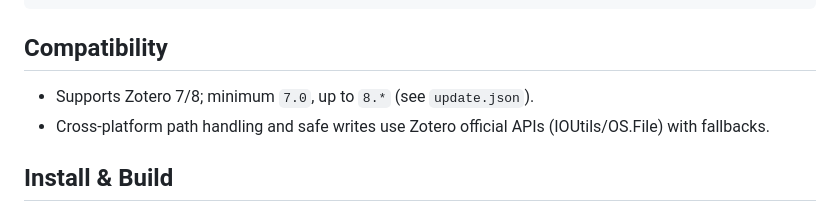
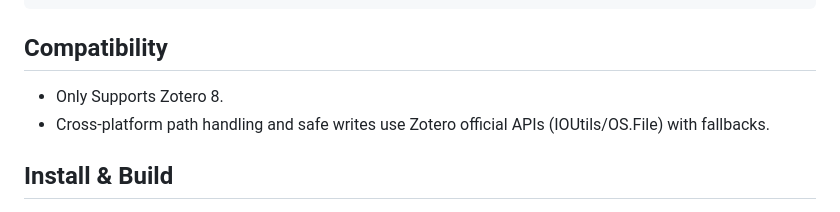
Before and after one commit to BCS1037/synapse, a Markdown page: README.md, the part around the change. GitHub-like rendering.

```diff
--- a/README.md
+++ b/README.md
@@ -56,7 +56,7 @@ doi: {{ DOI }}
 
 ## Compatibility
 
-- Supports Zotero 7/8; minimum `7.0`, up to `8.*` (see `update.json`).
+- Only Supports Zotero 8.
 - Cross-platform path handling and safe writes use Zotero official APIs (IOUtils/OS.File) with fallbacks.
 
 ## Install & Build
```
